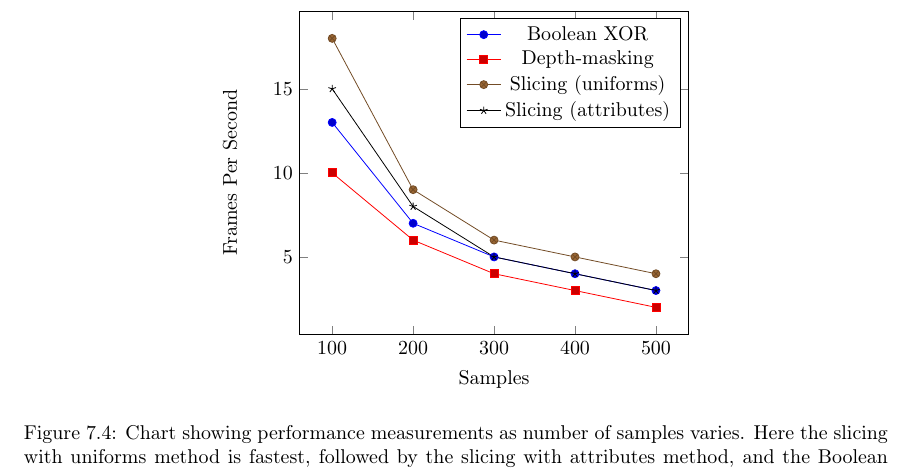
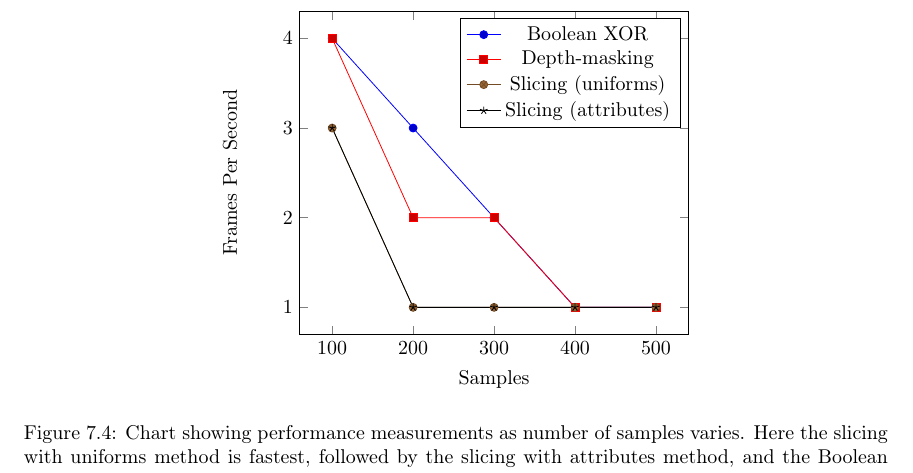
Before and after one commit to adbrown85/paper, a LaTeX thesis (paper.tex): part of page 33 of 35, cut so that both start at the same text. Compiled offline with pdfLaTeX.

Commit message:
Updated results in desktop performance chart (ref #19)

```diff
--- a/paper.tex
+++ b/paper.tex
@@ -893,35 +893,35 @@ Core i7 system with an AMD Radeon HD 6750M video card.
     xlabel=Samples,
     ylabel=Frames Per Second]
 \addplot coordinates {
-  (100, 13)
-  (200, 7)
-  (300, 5)
-  (400, 4)
-  (500, 3)
+  (100, 4)
+  (200, 3)
+  (300, 2)
+  (400, 1)
+  (500, 1)
 };
 \addlegendentry{Boolean XOR}
 \addplot coordinates {
-  (100, 10)
-  (200, 6)
-  (300, 4)
-  (400, 3)
-  (500, 2)
+  (100, 4)
+  (200, 2)
+  (300, 2)
+  (400, 1)
+  (500, 1)
 };
 \addlegendentry{Depth-masking}
 \addplot coordinates {
-  (100, 18)
-  (200, 9)
-  (300, 6)
-  (400, 5)
-  (500, 4)
+  (100, 3)
+  (200, 1)
+  (300, 1)
+  (400, 1)
+  (500, 1)
 };
 \addlegendentry{Slicing (uniforms)}
 \addplot coordinates {
-  (100, 15)
-  (200, 8)
-  (300, 5)
-  (400, 4)
-  (500, 3)
+  (100, 3)
+  (200, 1)
+  (300, 1)
+  (400, 1)
+  (500, 1)
 };
 \addlegendentry{Slicing (attributes)}
 \end{axis}
```
